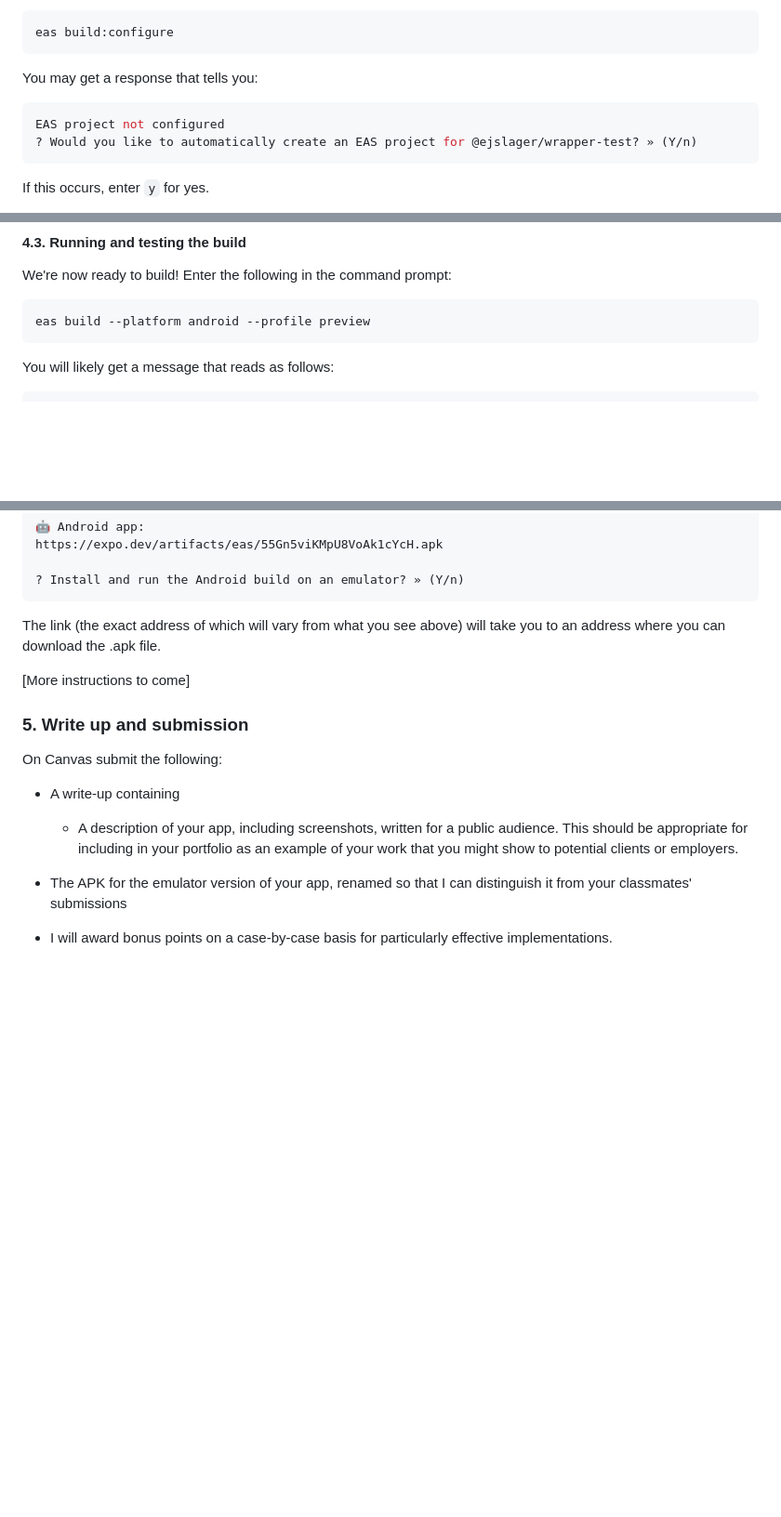
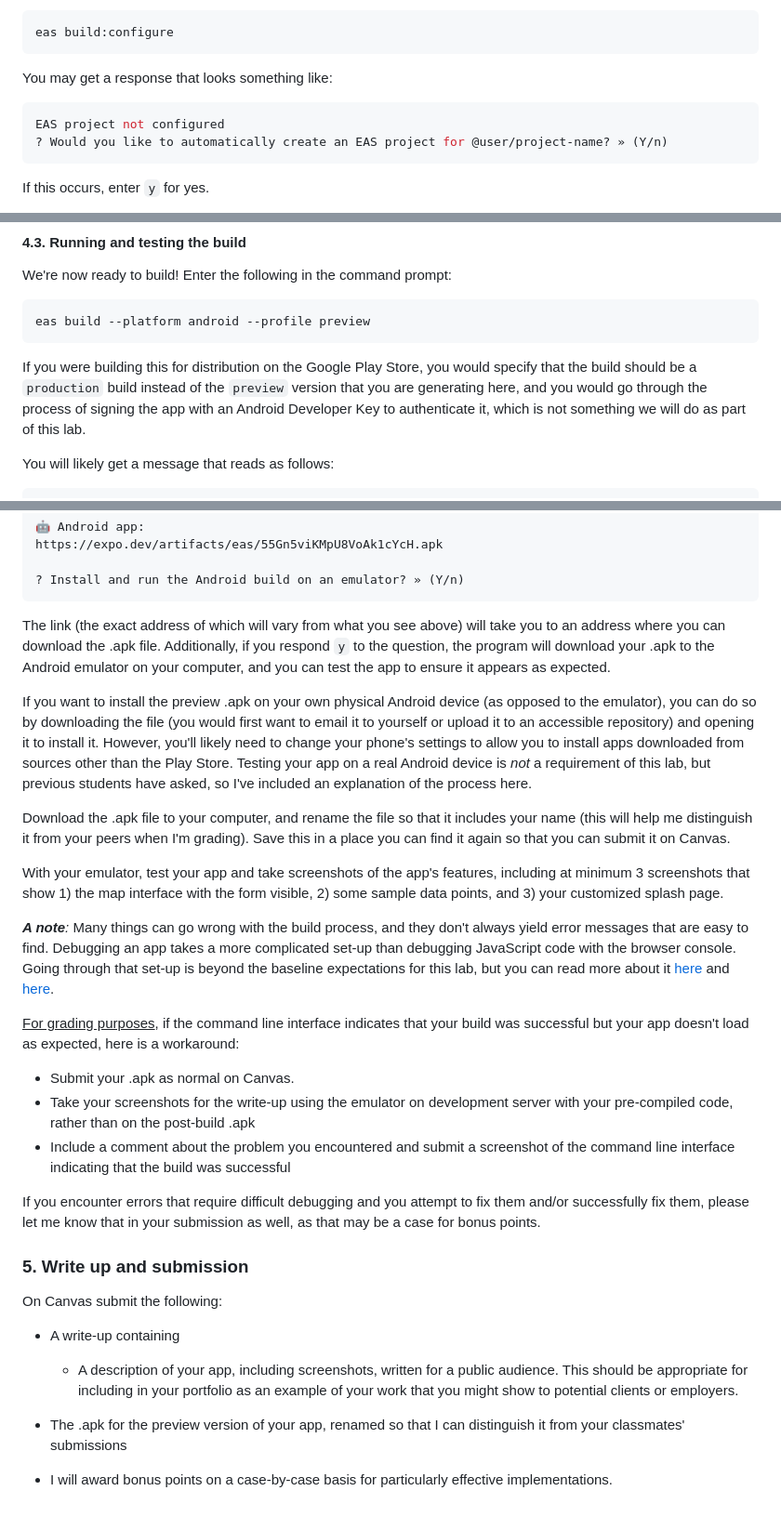
Before and after one commit to eslager/TGIS504_Winter2023, a Markdown page: lab9-instructions.md, 3 parts joined by grey strips. Shown at 93% size. Rendered like a GitHub page; blank space fills up the shorter version.

````diff
--- a/lab9-instructions.md
+++ b/lab9-instructions.md
@@ -224,11 +224,11 @@ Once you're signed in, you need to build a configuration file to tell the progra
 eas build:configure
 ```
 
-You may get a response that tells you:
+You may get a response that looks something like:
 
 ```bash
 EAS project not configured
-? Would you like to automatically create an EAS project for @ejslager/wrapper-test? » (Y/n)
+? Would you like to automatically create an EAS project for @user/project-name? » (Y/n)
 ```
 
 If this occurs, enter `y` for yes.
@@ -261,6 +261,8 @@ We're now ready to build! Enter the following in the command prompt:
 ```bash
 eas build --platform android --profile preview
 ```
+
+If you were building this for distribution on the Google Play Store, you would specify that the build should be a `production` build instead of the `preview` version that you are generating here, and you would go through the process of signing the app with an Android Developer Key to authenticate it, which is not something we will do as part of this lab.
 
 You will likely get a message that reads as follows:
 
@@ -297,9 +299,23 @@ https://expo.dev/artifacts/eas/55Gn5viKMpU8VoAk1cYcH.apk
 ? Install and run the Android build on an emulator? » (Y/n)
 ```
 
-The link (the exact address of which will vary from what you see above) will take you to an address where you can download the .apk file.
+The link (the exact address of which will vary from what you see above) will take you to an address where you can download the .apk file. Additionally, if you respond `y` to the question, the program will download your .apk to the Android emulator on your computer, and you can test the app to ensure it appears as expected.
 
-[More instructions to come]
+If you want to install the preview .apk on your own physical Android device (as opposed to the emulator), you can do so by downloading the file (you would first want to email it to yourself or upload it to an accessible repository) and opening it to install it. However, you'll likely need to change your phone's settings to allow you to install apps downloaded from sources other than the Play Store. Testing your app on a real Android device is *not* a requirement of this lab, but previous students have asked, so I've included an explanation of the process here.
+
+Download the .apk file to your computer, and rename the file so that it includes your name (this will help me distinguish it from your peers when I'm grading). Save this in a place you can find it again so that you can submit it on Canvas.
+
+With your emulator, test your app and take screenshots of the app's features, including at minimum 3 screenshots that show 1) the map interface with the form visible, 2) some sample data points, and 3) your customized splash page.
+
+***A note**:* Many things can go wrong with the build process, and they don't always yield error messages that are easy to find. Debugging an app takes a more complicated set-up than debugging JavaScript code with the browser console. Going through that set-up is beyond the baseline expectations for this lab, but you can read more about it [here](https://docs.expo.dev/workflow/debugging/) and [here](https://reactnative.dev/docs/debugging).
+
+<u>For grading purposes</u>, if the command line interface indicates that your build was successful but your app doesn't load as expected, here is a workaround:
+
+* Submit your .apk as normal on Canvas.
+* Take your screenshots for the write-up using the emulator on development server with your pre-compiled code, rather than on the post-build .apk
+* Include a comment about the problem you encountered and submit a screenshot of the command line interface indicating that the build was successful
+
+If you encounter errors that require difficult debugging and you attempt to fix them and/or successfully fix them, please let me know that in your submission as well, as that may be a case for bonus points.
 
 ### 5. Write up and submission
 
@@ -308,5 +324,5 @@ On Canvas submit the following:
 * A write-up containing
   * A description of your app, including screenshots, written for a public audience. This should be appropriate for including in your portfolio as an example of your work that you might show to potential clients or employers.
 
-* The APK for the emulator version of your app, renamed so that I can distinguish it from your classmates' submissions
+* The .apk for the preview version of your app, renamed so that I can distinguish it from your classmates' submissions
 * I will award bonus points on a case-by-case basis for particularly effective implementations.
````
